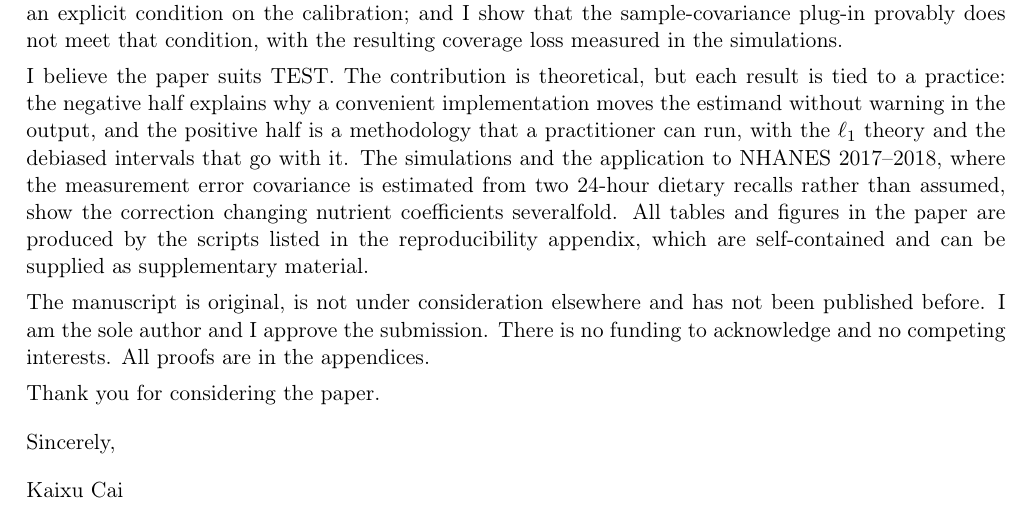
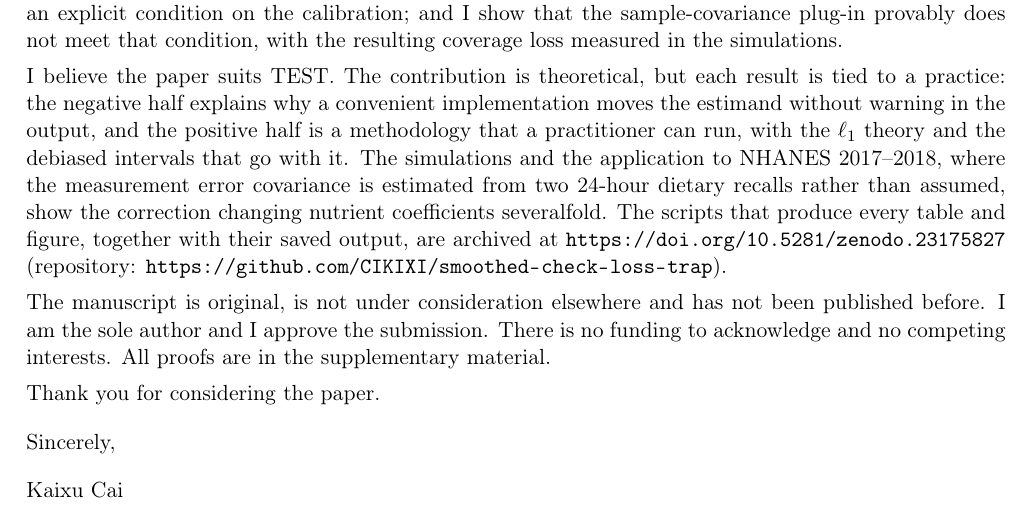
Before and after one commit to CIKIXI/smoothed-check-loss-trap, a LaTeX document (paper/cover_letter_test.tex): part of the page, cut so that both start at the same text. Compiled offline with pdfLaTeX.

Commit message:
Cover letter: point to the archived release instead of a script list

```diff
--- a/paper/cover_letter_test.tex
+++ b/paper/cover_letter_test.tex
@@ -3,6 +3,7 @@
 \usepackage[T1]{fontenc}
 \usepackage[margin=0.85in]{geometry}
 \usepackage{amsmath,amssymb}
+\usepackage{url}
 
 \pagestyle{empty}
 \setlength{\parindent}{0pt}
@@ -51,13 +52,13 @@ warning in the output, and the positive half is a methodology that a practitione
 the $\ell_1$ theory and the debiased intervals that go with it. The simulations and the
 application to NHANES 2017--2018, where the measurement error covariance is estimated from two
 24-hour dietary recalls rather than assumed, show the correction changing nutrient
-coefficients severalfold. All tables and figures in the paper are produced by the scripts
-listed in the reproducibility appendix, which are self-contained and can be supplied as
-supplementary material.
+coefficients severalfold. The scripts that produce every table and figure, together with their
+saved output, are archived at \url{https://doi.org/10.5281/zenodo.23175827} (repository:
+\url{https://github.com/CIKIXI/smoothed-check-loss-trap}).
 
 The manuscript is original, is not under consideration elsewhere and has not been published
 before. I am the sole author and I approve the submission. There is no funding to acknowledge
-and no competing interests. All proofs are in the appendices.
+and no competing interests. All proofs are in the supplementary material.
 
 Thank you for considering the paper.
 
```
